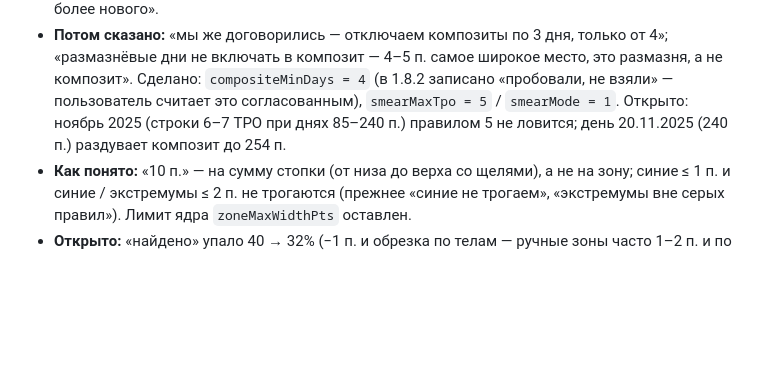
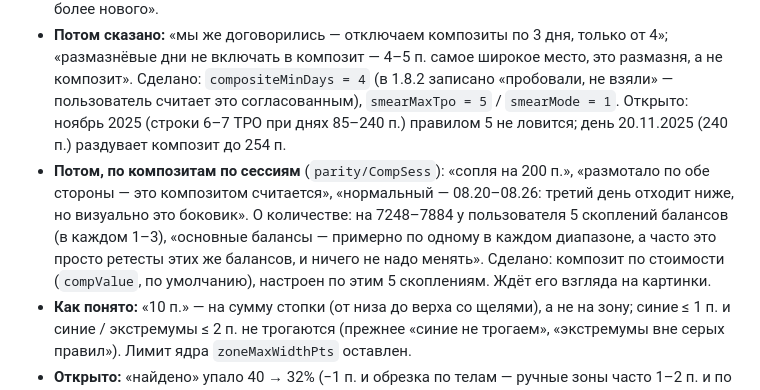
Before and after one commit to Soseeeska/Patterns, a Markdown page: motivewave/HANDOFF.md, the part around the change. Drawn GitHub-style; blank space fills up the shorter version.

```diff
--- a/motivewave/HANDOFF.md
+++ b/motivewave/HANDOFF.md
@@ -12,6 +12,11 @@
   композит — 4–5 п. самое широкое место, это размазня, а не композит». Сделано: `compositeMinDays = 4` (в 1.8.2 записано
   «пробовали, не взяли» — пользователь считает это согласованным), `smearMaxTpo = 5` / `smearMode = 1`. Открыто: ноябрь
   2025 (строки 6–7 TPO при днях 85–240 п.) правилом 5 не ловится; день 20.11.2025 (240 п.) раздувает композит до 254 п.
+- **Потом, по композитам по сессиям** (`parity/CompSess`): «сопля на 200 п.», «размотало по обе стороны — это
+  композитом считается», «нормальный — 08.20–08.26: третий день отходит ниже, но визуально это боковик». О количестве:
+  на 7248–7884 у пользователя 5 скоплений балансов (в каждом 1–3), «основные балансы — примерно по одному в каждом
+  диапазоне, а часто это просто ретесты этих же балансов, и ничего не надо менять». Сделано: композит по стоимости
+  (`compValue`, по умолчанию), настроен по этим 5 скоплениям. Ждёт его взгляда на картинки.
 - **Как понято:** «10 п.» — на сумму стопки (от низа до верха со щелями), а не на зону; синие ≤ 1 п. и синие / экстремумы
   ≤ 2 п. не трогаются (прежнее «синие не трогаем», «экстремумы вне серых правил»). Лимит ядра `zoneMaxWidthPts` оставлен.
 - **Открыто:** «найдено» упало 40 → 32% (−1 п. и обрезка по телам — ручные зоны часто 1–2 п. и по центру узла);
```
Also changed, not shown: motivewave/HISTORY.md (+5 -1 lines), motivewave/README.md (+21 -6 lines), motivewave/img/aug2026.png, motivewave/img/grid_jun2026.png, motivewave/img/jun2024_manual.png, motivewave/img/jun2026_manual.png, motivewave/img/preview.png, 1 other file.
